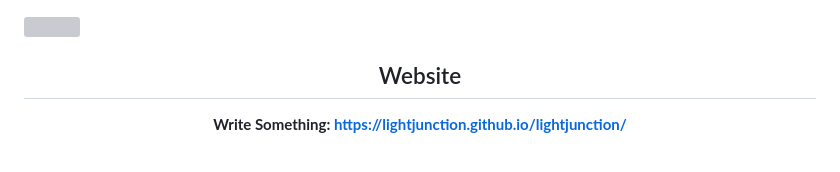
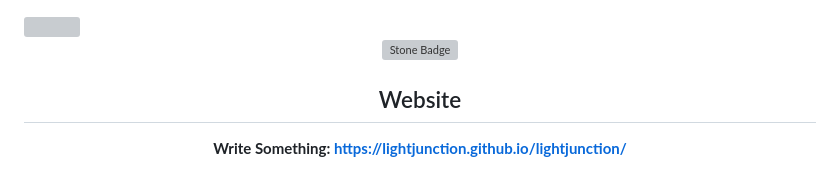
Before and after one commit to LIghtJUNction/lightjunction, a Markdown page: README.md, the part around the change. Rendered like a GitHub page; grey boxes are pictures that could not be loaded.

Commit message:
更新 README.md

```diff
--- a/README.md
+++ b/README.md
@@ -1,6 +1,8 @@
 <img width=100% src="https://capsule-render.vercel.app/api?type=waving&color=6499E9&height=100&section=header&text=LIghtJUNction&fontSize=60&fontColor=FFFFFF&animation=blink&fontAlignY=40"/>
 
 <div align="center">
+
+![Stone Badge](https://stone.professorlee.work/api/stone/LIghtJUNction/lightjunction)
 
 ## Website
 
```
